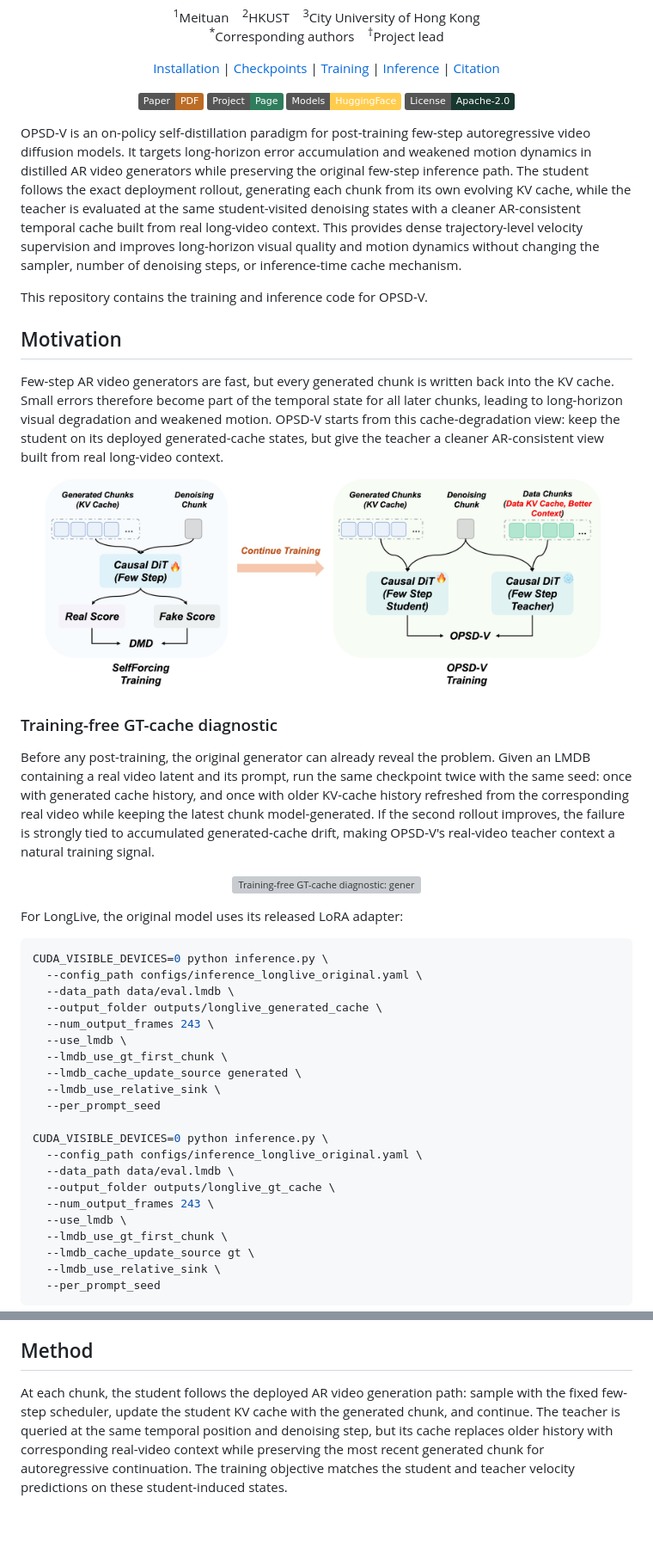
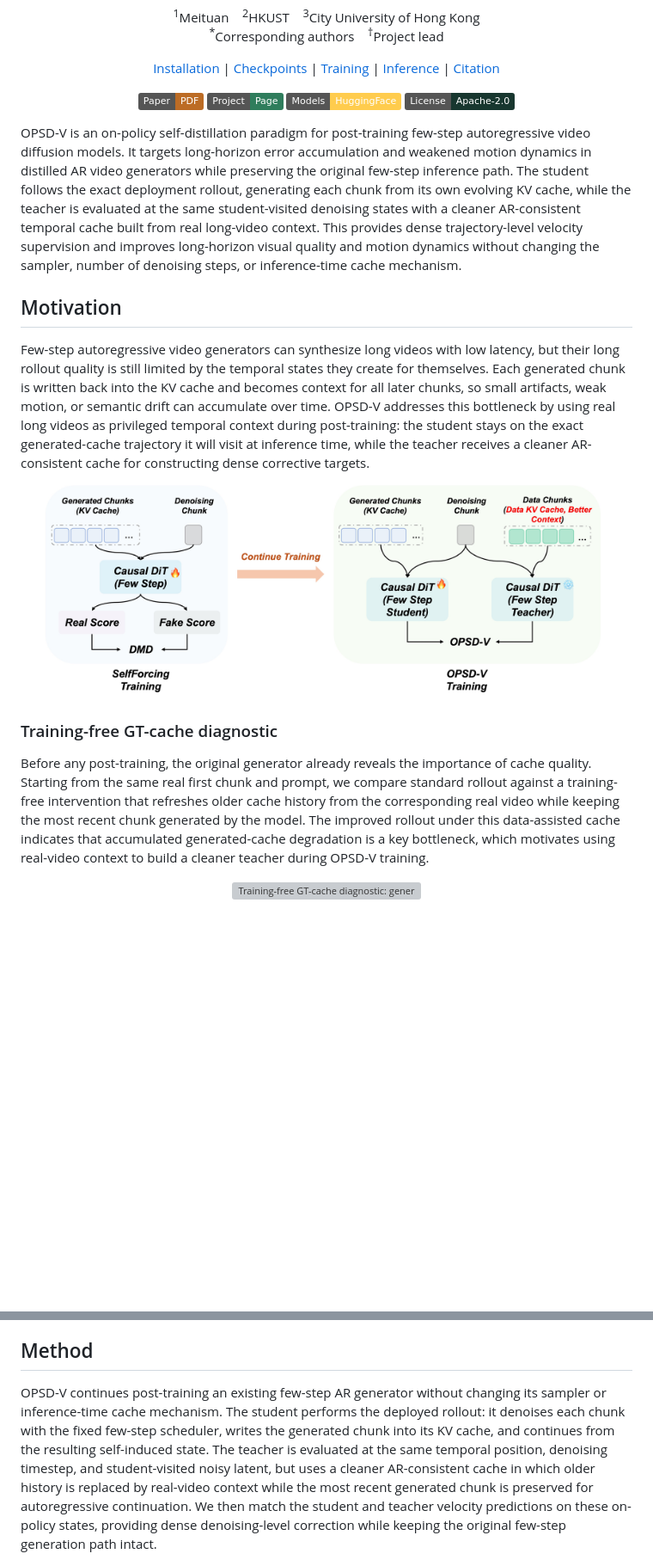
Before and after one commit to MeiGen-AI/OPSD-V, a Markdown page: README.md, 2 parts joined by grey strips. Shown at 86% size. GitHub-like rendering; badges without logos; blank space fills up the shorter version; grey boxes are pictures that could not be loaded.

Commit message:
Refine README motivation and diagnostics

````diff
--- a/README.md
+++ b/README.md
@@ -54,16 +54,17 @@
 
 OPSD-V is an on-policy self-distillation paradigm for post-training few-step autoregressive video diffusion models. It targets long-horizon error accumulation and weakened motion dynamics in distilled AR video generators while preserving the original few-step inference path. The student follows the exact deployment rollout, generating each chunk from its own evolving KV cache, while the teacher is evaluated at the same student-visited denoising states with a cleaner AR-consistent temporal cache built from real long-video context. This provides dense trajectory-level velocity supervision and improves long-horizon visual quality and motion dynamics without changing the sampler, number of denoising steps, or inference-time cache mechanism.
 
-This repository contains the training and inference code for OPSD-V.
-
 ## Motivation
 
-Few-step AR video generators are fast, but every generated chunk is written back
-into the KV cache. Small errors therefore become part of the temporal state for
-all later chunks, leading to long-horizon visual degradation and weakened motion.
-OPSD-V starts from this cache-degradation view: keep the student on its deployed
-generated-cache states, but give the teacher a cleaner AR-consistent view built
-from real long-video context.
+Few-step autoregressive video generators can synthesize long videos with low
+latency, but their long rollout quality is still limited by the temporal states
+they create for themselves. Each generated chunk is written back into the KV
+cache and becomes context for all later chunks, so small artifacts, weak motion,
+or semantic drift can accumulate over time. OPSD-V addresses this bottleneck by
+using real long videos as privileged temporal context during post-training: the
+student stays on the exact generated-cache trajectory it will visit at inference
+time, while the teacher receives a cleaner AR-consistent cache for constructing
+dense corrective targets.
 
 <p align="center">
   <img src="assets/motivation.jpg" alt="OPSD-V motivation" width="92%">
@@ -71,41 +72,15 @@ from real long-video context.
 
 ### Training-free GT-cache diagnostic
 
-Before any post-training, the original generator can already reveal the problem.
-Given an LMDB containing a real video latent and its prompt, run the same
-checkpoint twice with the same seed: once with generated cache history, and once
-with older KV-cache history refreshed from the corresponding real video while
-keeping the latest chunk model-generated. If the second rollout improves, the
-failure is strongly tied to accumulated generated-cache drift, making OPSD-V's
-real-video teacher context a natural training signal.
+Before any post-training, the original generator already reveals the importance
+of cache quality. Starting from the same real first chunk and prompt, we compare
+standard rollout against a training-free intervention that refreshes older cache
+history from the corresponding real video while keeping the most recent chunk
+generated by the model. The improved rollout under this data-assisted cache
+indicates that accumulated generated-cache degradation is a key bottleneck,
+which motivates using real-video context to build a cleaner teacher during
+OPSD-V training.
 
 <p align="center">
   <img src="assets/gt-cache-diagnostic.gif" alt="Training-free GT-cache diagnostic: generated cache vs data-assisted cache" width="92%">
 </p>
-
-For LongLive, the original model uses its released LoRA adapter:
-
-```bash
-CUDA_VISIBLE_DEVICES=0 python inference.py \
-  --config_path configs/inference_longlive_original.yaml \
-  --data_path data/eval.lmdb \
-  --output_folder outputs/longlive_generated_cache \
-  --num_output_frames 243 \
-  --use_lmdb \
-  --lmdb_use_gt_first_chunk \
-  --lmdb_cache_update_source generated \
-  --lmdb_use_relative_sink \
-  --per_prompt_seed
-
-CUDA_VISIBLE_DEVICES=0 python inference.py \
-  --config_path configs/inference_longlive_original.yaml \
-  --data_path data/eval.lmdb \
-  --output_folder outputs/longlive_gt_cache \
-  --num_output_frames 243 \
-  --use_lmdb \
-  --lmdb_use_gt_first_chunk \
-  --lmdb_cache_update_source gt \
-  --lmdb_use_relative_sink \
-  --per_prompt_seed
-```
-
@@ -148,7 +95,17 @@ generation protocol, because it requires real-video latents in the LMDB.
 
 ## Method
 
-At each chunk, the student follows the deployed AR video generation path: sample with the fixed few-step scheduler, update the student KV cache with the generated chunk, and continue. The teacher is queried at the same temporal position and denoising step, but its cache replaces older history with corresponding real-video context while preserving the most recent generated chunk for autoregressive continuation. The training objective matches the student and teacher velocity predictions on these student-induced states.
+OPSD-V continues post-training an existing few-step AR generator without
+changing its sampler or inference-time cache mechanism. The student performs the
+deployed rollout: it denoises each chunk with the fixed few-step scheduler,
+writes the generated chunk into its KV cache, and continues from the resulting
+self-induced state. The teacher is evaluated at the same temporal position,
+denoising timestep, and student-visited noisy latent, but uses a cleaner
+AR-consistent cache in which older history is replaced by real-video context
+while the most recent generated chunk is preserved for autoregressive
+continuation. We then match the student and teacher velocity predictions on
+these on-policy states, providing dense denoising-level correction while keeping
+the original few-step generation path intact.
 
 <p align="center">
   <img src="assets/method.png" alt="OPSD-V pipeline" width="92%">
````
Also changed, not shown: other parts of README.md (+71 -38 lines).
